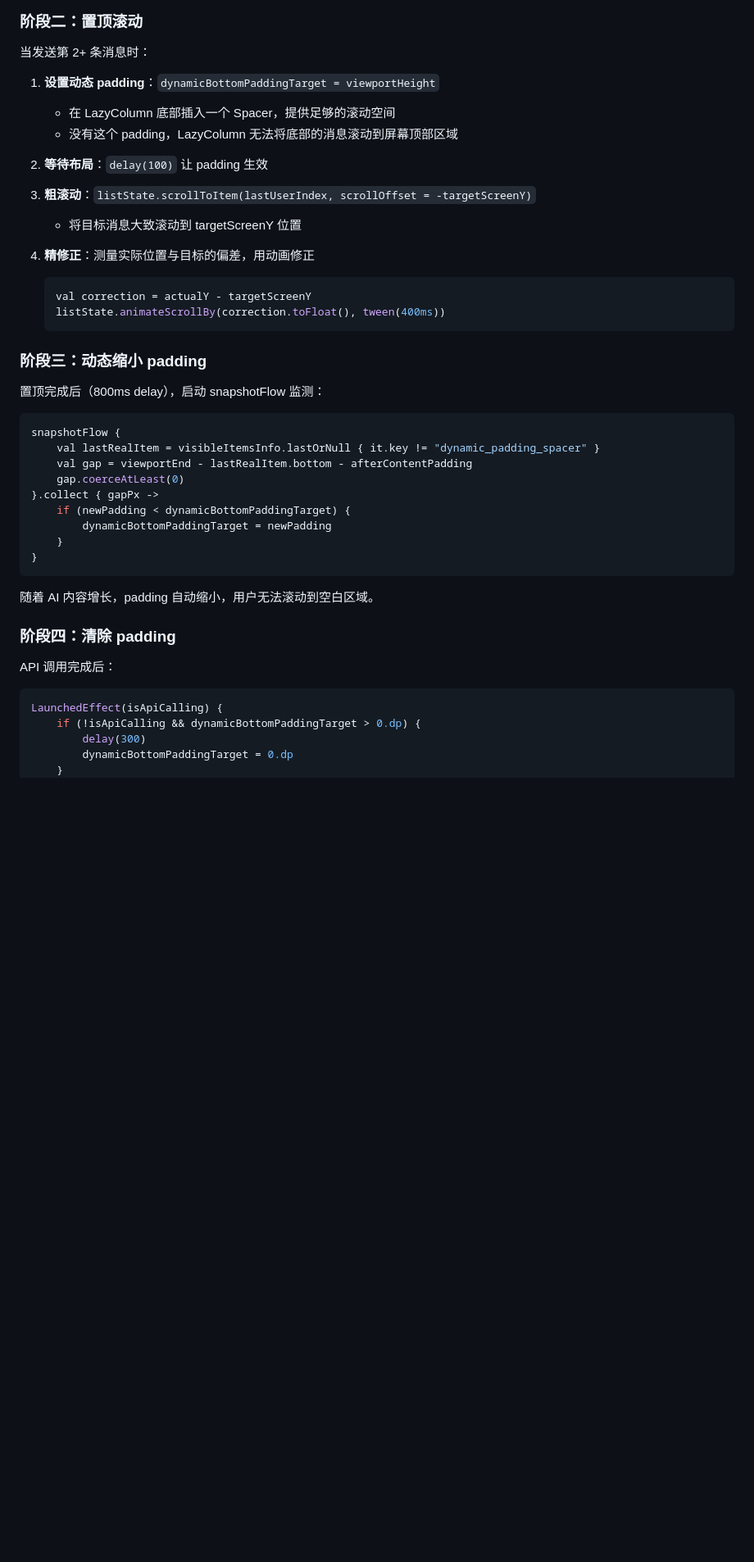
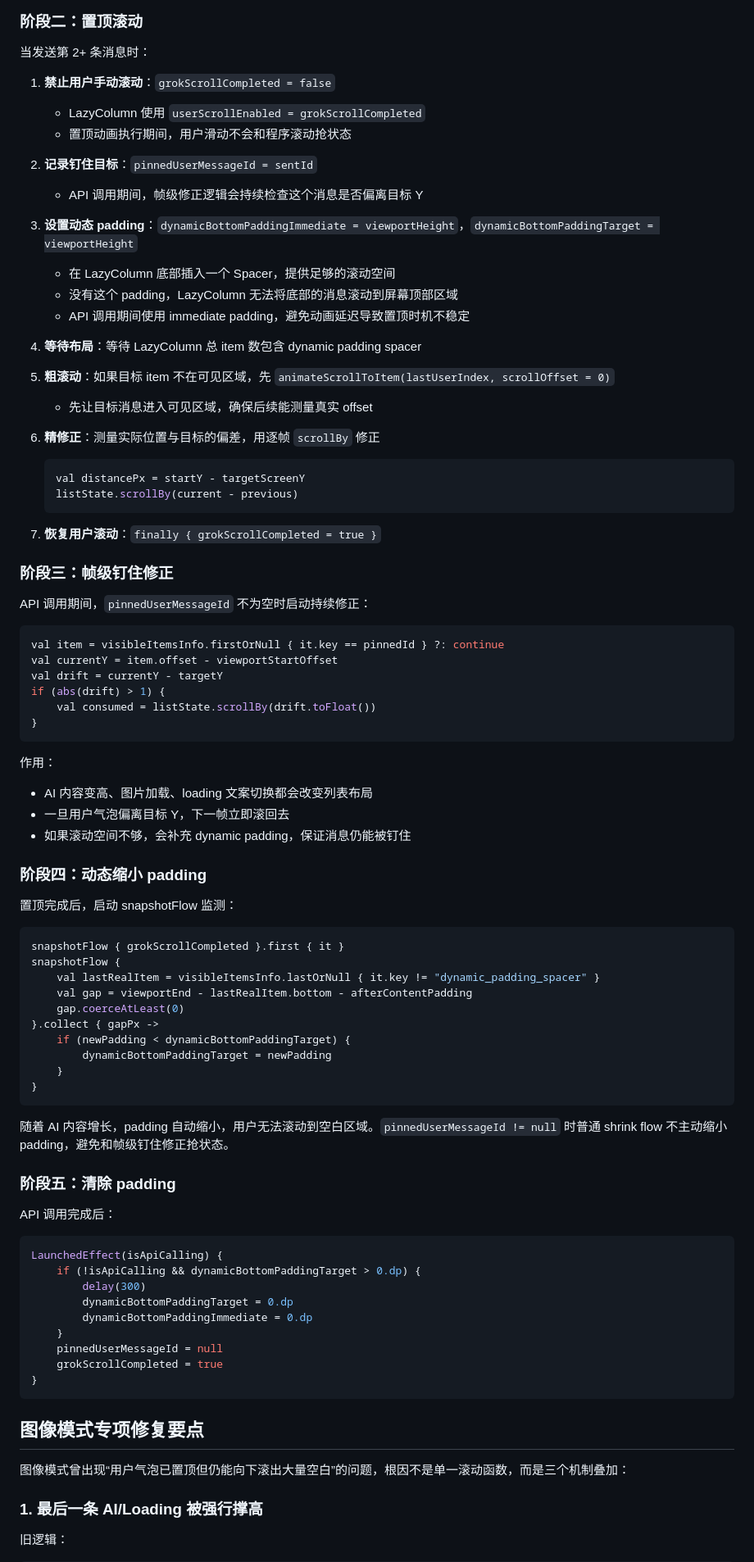
Before and after one commit to roseforljh/EveryTalk, a Markdown page: app1/docs/auto-pin-scroll.md, the part around one of its changes. Shown at 82% size. Drawn GitHub-style; blank space fills up the shorter version.

````diff
--- a/app1/docs/auto-pin-scroll.md
+++ b/app1/docs/auto-pin-scroll.md
@@ -49,26 +51,56 @@ firstBubbleScreenY = firstItem.offset - listState.layoutInfo.viewportStartOffset
 
 当发送第 2+ 条消息时：
 
-1. **设置动态 padding**：`dynamicBottomPaddingTarget = viewportHeight`
+1. **禁止用户手动滚动**：`grokScrollCompleted = false`
+   - LazyColumn 使用 `userScrollEnabled = grokScrollCompleted`
+   - 置顶动画执行期间，用户滑动不会和程序滚动抢状态
+
+2. **记录钉住目标**：`pinnedUserMessageId = sentId`
+   - API 调用期间，帧级修正逻辑会持续检查这个消息是否偏离目标 Y
+
+3. **设置动态 padding**：`dynamicBottomPaddingImmediate = viewportHeight`，`dynamicBottomPaddingTarget = viewportHeight`
    - 在 LazyColumn 底部插入一个 Spacer，提供足够的滚动空间
    - 没有这个 padding，LazyColumn 无法将底部的消息滚动到屏幕顶部区域
+   - API 调用期间使用 immediate padding，避免动画延迟导致置顶时机不稳定
 
-2. **等待布局**：`delay(100)` 让 padding 生效
+4. **等待布局**：等待 LazyColumn 总 item 数包含 dynamic padding spacer
 
-3. **粗滚动**：`listState.scrollToItem(lastUserIndex, scrollOffset = -targetScreenY)`
-   - 将目标消息大致滚动到 targetScreenY 位置
+5. **粗滚动**：如果目标 item 不在可见区域，先 `animateScrollToItem(lastUserIndex, scrollOffset = 0)`
+   - 先让目标消息进入可见区域，确保后续能测量真实 offset
 
-4. **精修正**：测量实际位置与目标的偏差，用动画修正
+6. **精修正**：测量实际位置与目标的偏差，用逐帧 `scrollBy` 修正
    ```kotlin
-   val correction = actualY - targetScreenY
-   listState.animateScrollBy(correction.toFloat(), tween(400ms))
+   val distancePx = startY - targetScreenY
+   listState.scrollBy(current - previous)
    ```
 
-### 阶段三：动态缩小 padding
+7. **恢复用户滚动**：`finally { grokScrollCompleted = true }`
 
-置顶完成后（800ms delay），启动 snapshotFlow 监测：
+### 阶段三：帧级钉住修正
+
+API 调用期间，`pinnedUserMessageId` 不为空时启动持续修正：
 
 ```kotlin
+val item = visibleItemsInfo.firstOrNull { it.key == pinnedId } ?: continue
+val currentY = item.offset - viewportStartOffset
+val drift = currentY - targetY
+if (abs(drift) > 1) {
+    val consumed = listState.scrollBy(drift.toFloat())
+}
+```
+
+作用：
+
+- AI 内容变高、图片加载、loading 文案切换都会改变列表布局
+- 一旦用户气泡偏离目标 Y，下一帧立即滚回去
+- 如果滚动空间不够，会补充 dynamic padding，保证消息仍能被钉住
+
+### 阶段四：动态缩小 padding
+
+置顶完成后，启动 snapshotFlow 监测：
+
+```kotlin
+snapshotFlow { grokScrollCompleted }.first { it }
 snapshotFlow {
     val lastRealItem = visibleItemsInfo.lastOrNull { it.key != "dynamic_padding_spacer" }
     val gap = viewportEnd - lastRealItem.bottom - afterContentPadding
@@ -80,9 +112,9 @@ snapshotFlow {
 }
 ```
 
-随着 AI 内容增长，padding 自动缩小，用户无法滚动到空白区域。
+随着 AI 内容增长，padding 自动缩小，用户无法滚动到空白区域。`pinnedUserMessageId != null` 时普通 shrink flow 不主动缩小 padding，避免和帧级钉住修正抢状态。
 
-### 阶段四：清除 padding
+### 阶段五：清除 padding
 
 API 调用完成后：
 
@@ -91,3 +123,18 @@ LaunchedEffect(isApiCalling) {
     if (!isApiCalling && dynamicBottomPaddingTarget > 0.dp) {
         delay(300)
         dynamicBottomPaddingTarget = 0.dp
+        dynamicBottomPaddingImmediate = 0.dp
+    }
+    pinnedUserMessageId = null
+    grokScrollCompleted = true
+}
+```
+
+## 图像模式专项修复要点
+
+图像模式曾出现“用户气泡已置顶但仍能向下滚出大量空白”的问题，根因不是单一滚动函数，而是三个机制叠加：
+
+### 1. 最后一条 AI/Loading 被强行撑高
+
+旧逻辑：
+
````
Also changed, not shown: other parts of app1/docs/auto-pin-scroll.md (+82 -10 lines).
